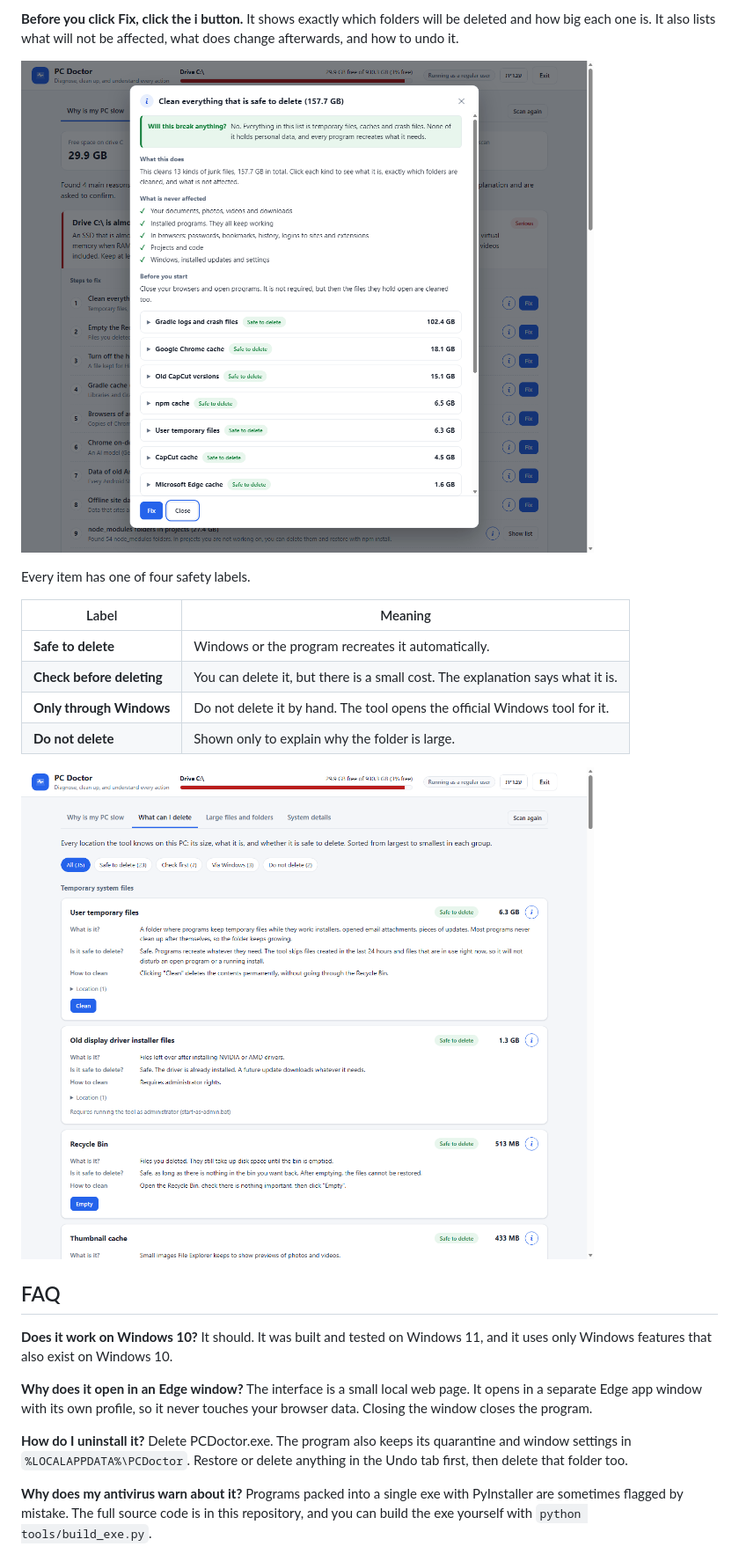
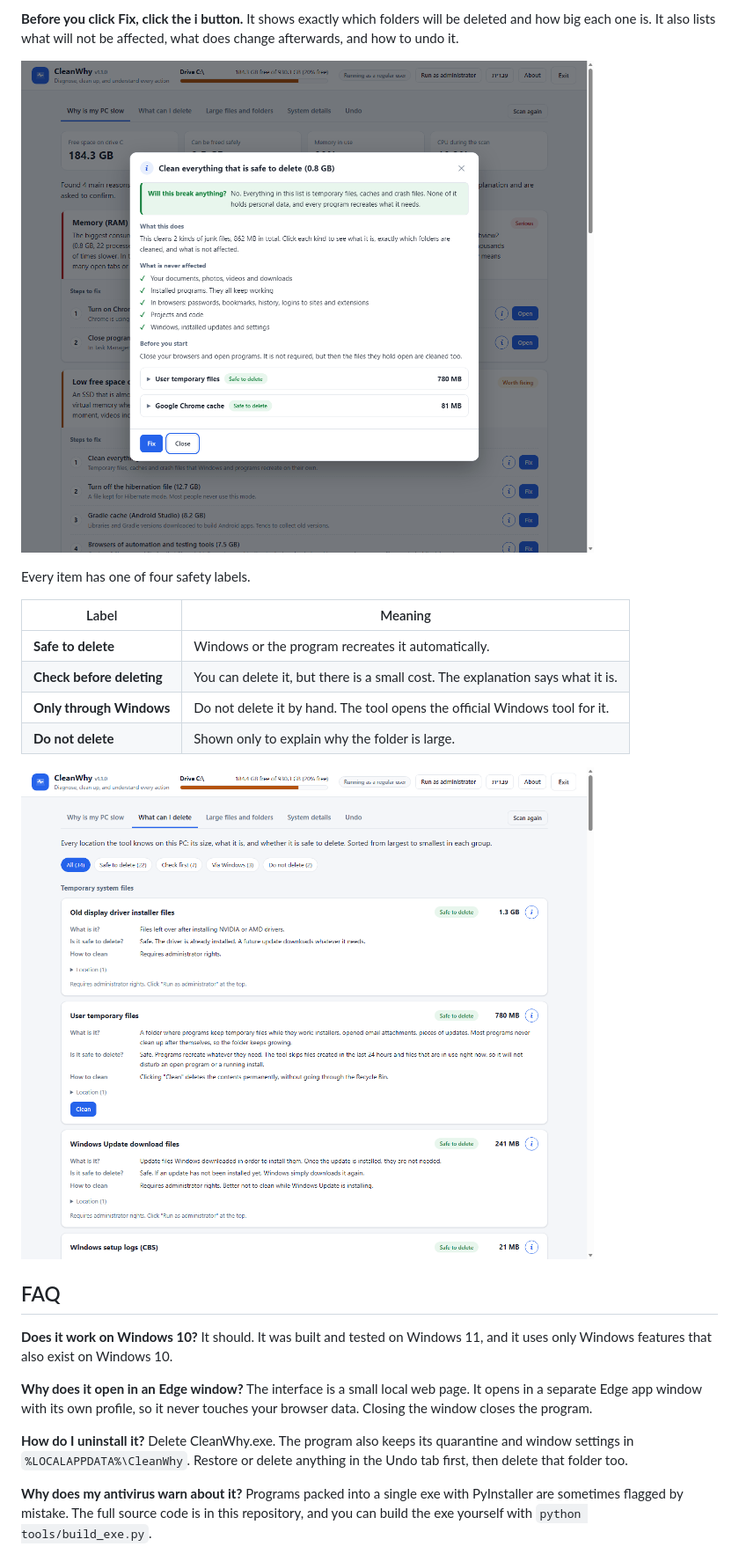
Before and after one commit to ozlevi29/Analyzing-files-on-the-computer, a Markdown page: README.md, the part around one of its changes. Shown at 88% size. Drawn GitHub-style; pictures changed too: docs/images/details-en.png, docs/images/what-can-i-delete-en.png.

```diff
--- a/README.md
+++ b/README.md
@@ -87,7 +87,7 @@ It should. It was built and tested on Windows 11, and it uses only Windows featu
 The interface is a small local web page. It opens in a separate Edge app window with its own profile, so it never touches your browser data. Closing the window closes the program.
 
 **How do I uninstall it?**
-Delete PCDoctor.exe. The program also keeps its quarantine and window settings in `%LOCALAPPDATA%\PCDoctor`. Restore or delete anything in the Undo tab first, then delete that folder too.
+Delete CleanWhy.exe. The program also keeps its quarantine and window settings in `%LOCALAPPDATA%\CleanWhy`. Restore or delete anything in the Undo tab first, then delete that folder too.
 
 **Why does my antivirus warn about it?**
 Programs packed into a single exe with PyInstaller are sometimes flagged by mistake. The full source code is in this repository, and you can build the exe yourself with `python tools/build_exe.py`.
```
Also changed, not shown: other parts of README.md (+5 -5 lines), README.he.md (+6 -6 lines), docs/images/report-en.png, 14 other files.
